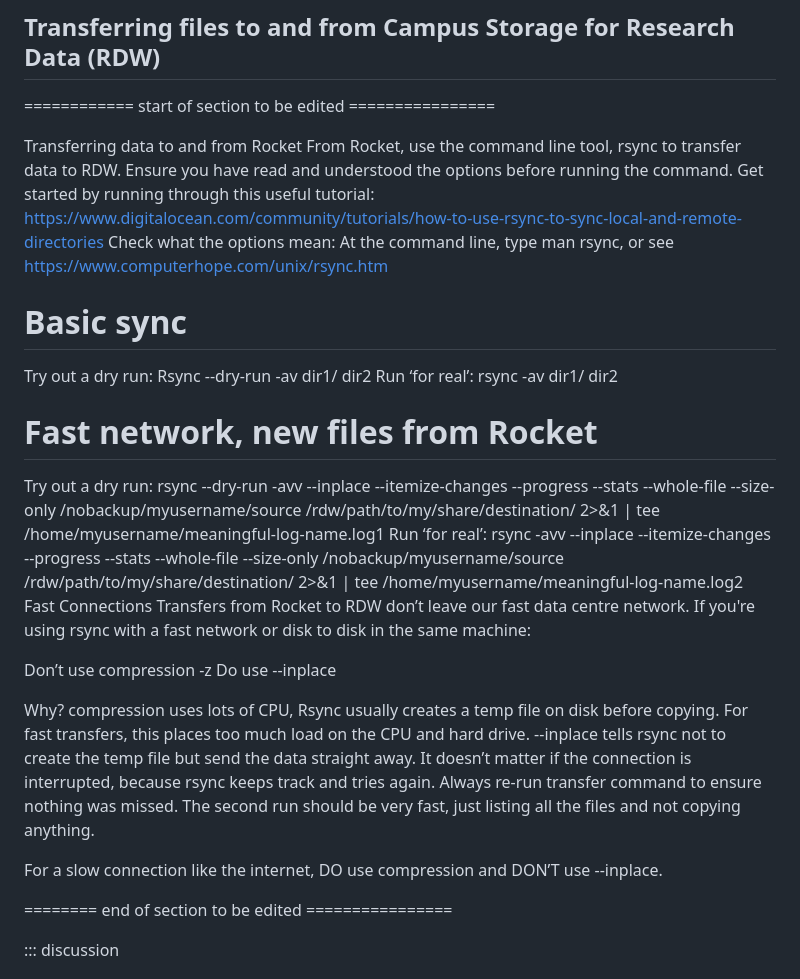
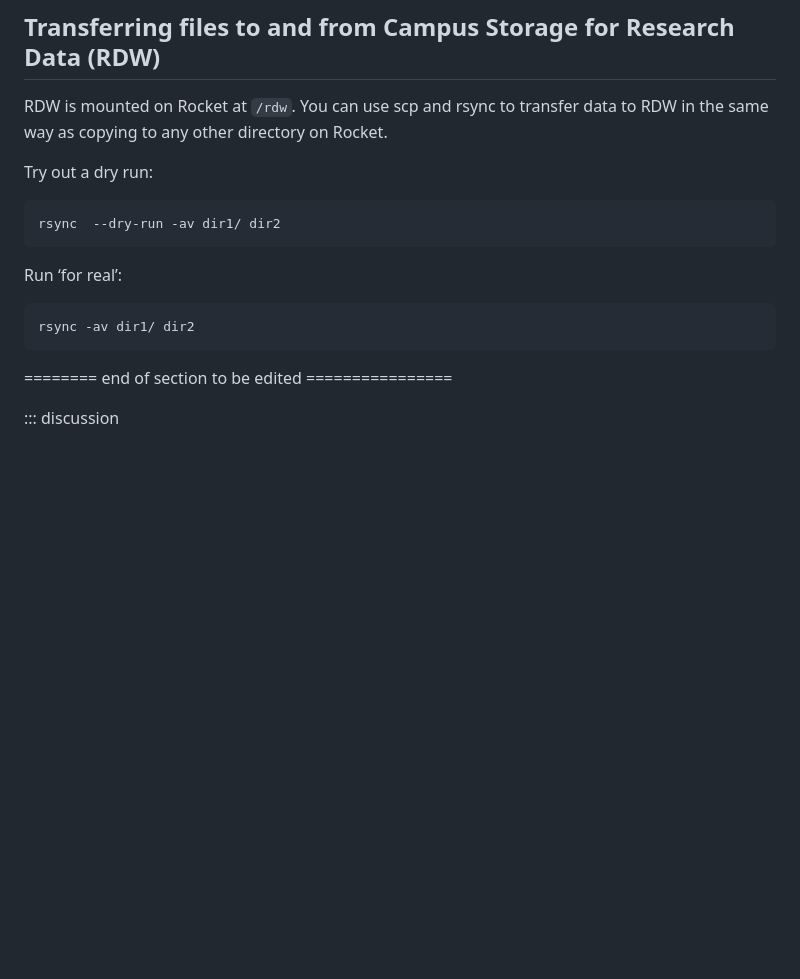
Before and after one commit to NclRSE-Training/hpc-intro-rocket, a Markdown page: episodes/50-transferring-files.md, the part around the change printed below. Drawn GitHub-style; blank space fills up the shorter version.

Commit message:
started updating the section on file transfers with RDW and rsync on fast/slow connections

````diff
--- a/episodes/50-transferring-files.md
+++ b/episodes/50-transferring-files.md
@@ -171,34 +173,17 @@ A trailing slash on the target directory is optional, and has no effect for
 `scp -r`, but is important in other commands, like `rsync`.
 
 ## Transferring files to and from Campus Storage for Research Data (RDW)
-============ start of section to be edited ================
+RDW is mounted on Rocket at `/rdw`.  You can use scp and rsync to transfer data to RDW in the same way as copying to any other directory on Rocket.
 
-Transferring data to and from Rocket
-From Rocket, use the command line tool, rsync to transfer data to RDW.  Ensure you have read and understood the options before running the command.  Get started by running through this useful tutorial: https://www.digitalocean.com/community/tutorials/how-to-use-rsync-to-sync-local-and-remote-directories
-Check what the options mean:  At the command line, type man rsync, or see https://www.computerhope.com/unix/rsync.htm
 
-Basic sync
-========
 Try out a dry run:
-Rsync  --dry-run -av dir1/ dir2
+```bash
+rsync  --dry-run -av dir1/ dir2
+```
 Run ‘for real’:
+```bash
 rsync -av dir1/ dir2
-
-Fast network, new files from Rocket
-===========================
-Try out a dry run:
-rsync --dry-run -avv --inplace --itemize-changes --progress --stats --whole-file --size-only /nobackup/myusername/source /rdw/path/to/my/share/destination/ 2>&1 | tee /home/myusername/meaningful-log-name.log1
-Run ‘for real’:
-rsync -avv --inplace --itemize-changes --progress --stats --whole-file --size-only /nobackup/myusername/source /rdw/path/to/my/share/destination/ 2>&1 | tee /home/myusername/meaningful-log-name.log2
-Fast Connections
-Transfers from Rocket to RDW don’t leave our fast data centre network.  If you're using rsync with a fast network or disk to disk in the same machine:
-
-Don’t use compression -z
-Do use --inplace
-
-Why?  compression uses lots of CPU, Rsync usually creates a temp file on disk before copying.  For fast transfers, this places too much load on the CPU and hard drive.  --inplace tells rsync not to create the temp file but send the data straight away.  It doesn’t matter if the connection is interrupted, because rsync keeps track and tries again.  Always re-run transfer command to ensure nothing was missed.  The second run should be very fast, just listing all the files and not copying anything.
-
-For a slow connection like the internet, DO use compression and DON’T use --inplace.
+```
 
 ======== end of section to be edited ================
 
````
Also changed, not shown: other parts of episodes/50-transferring-files.md (+36 -0 lines).
